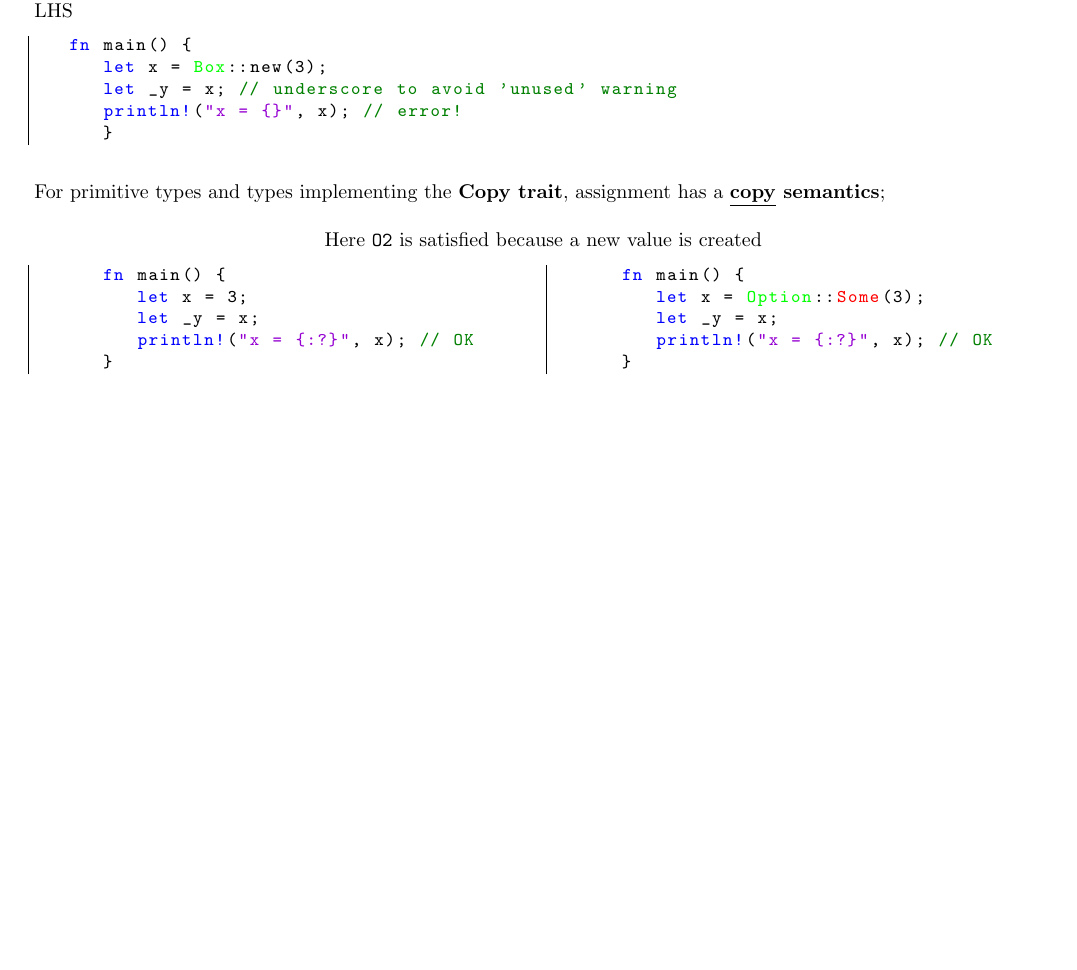
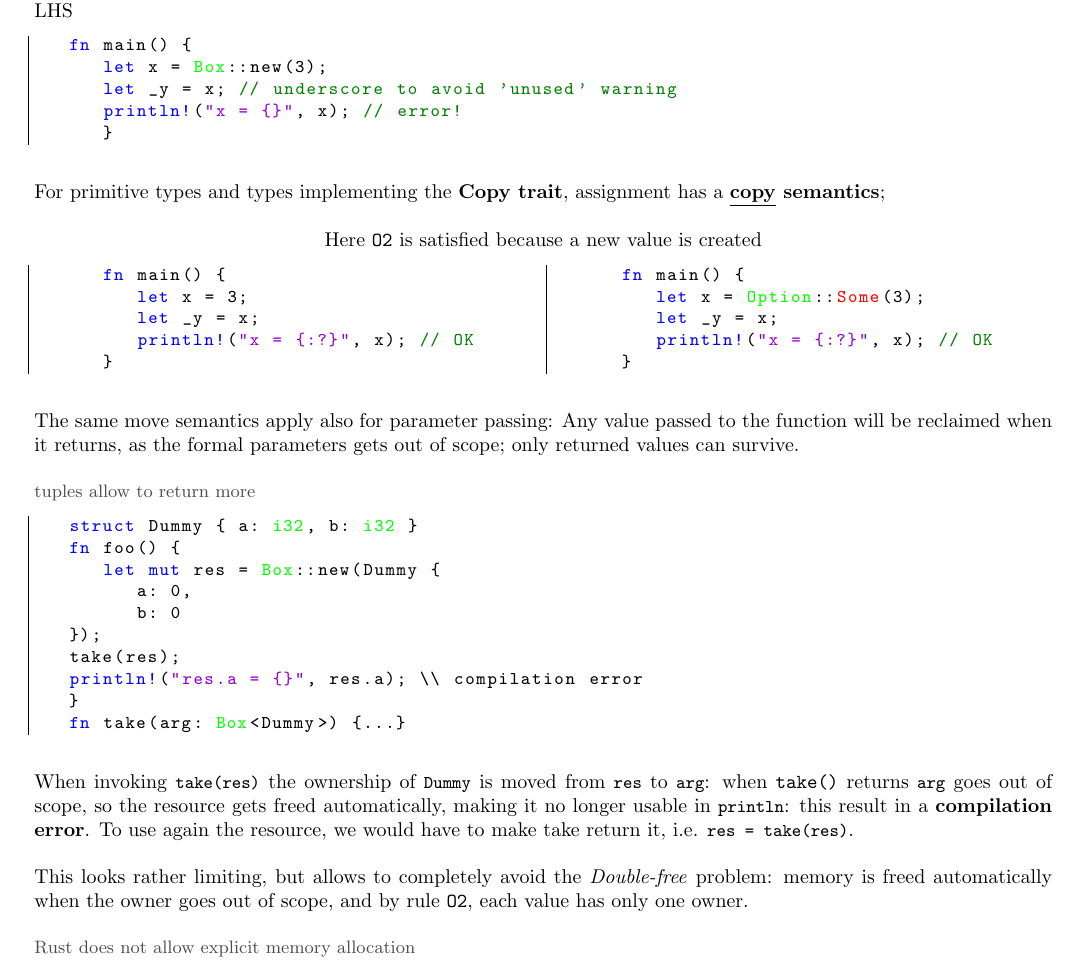
Before and after one commit to frenzis01/UniPi-Notes, a LaTeX document (AP - Advanced Programming/main.tex, which reads AP - Advanced Programming/chapters/19.tex): part of page 70 of 70, cut so that both start at the same text, the shorter picture padded with empty space. Compiled offline with pdfLaTeX.

Commit message:
AP last lecture

```diff
--- a/AP - Advanced Programming/chapters/19.tex
+++ b/AP - Advanced Programming/chapters/19.tex
@@ -173,3 +173,34 @@ trait}, assignment has a \textbf{\underline{copy} semantics};
       }
    \end{lstlisting}
 \end{paracol}
+
+The same move semantics apply also for parameter passing:
+Any value passed to the function will be reclaimed
+when it returns, as the formal parameters gets out of
+scope;
+only returned values can survive.
+\note{
+   tuples allow to return more
+}
+\begin{lstlisting}
+   struct Dummy { a: i32, b: i32 }
+   fn foo() {
+      let mut res = Box::new(Dummy {
+         a: 0,
+         b: 0
+   });
+   take(res);
+   println!("res.a = {}", res.a); \\ compilation error
+   }
+   fn take(arg: Box<Dummy>) {...}
+\end{lstlisting}
+
+When invoking \lstinline|take(res)| the ownership of \lstinline|Dummy| is moved from \lstinline|res| to \lstinline|arg|:
+when \texttt{take()} returns \lstinline|arg| goes out of scope, so the resource gets freed automatically, making it no longer usable in \lstinline|println|:
+this result in a \textbf{compilation error}.
+To use again the resource, we would have to make take return it, i.e. \lstinline|res = take(res)|.
+
+This looks rather limiting, but allows to completely avoid the \textit{Double-free} problem:
+memory is freed automatically
+when the owner goes out of scope, and by rule \texttt{O2}, each value has only one owner.
+\note{Rust does not allow explicit memory allocation}
```
Also changed, not shown: AP - Advanced Programming/main.pdf.
